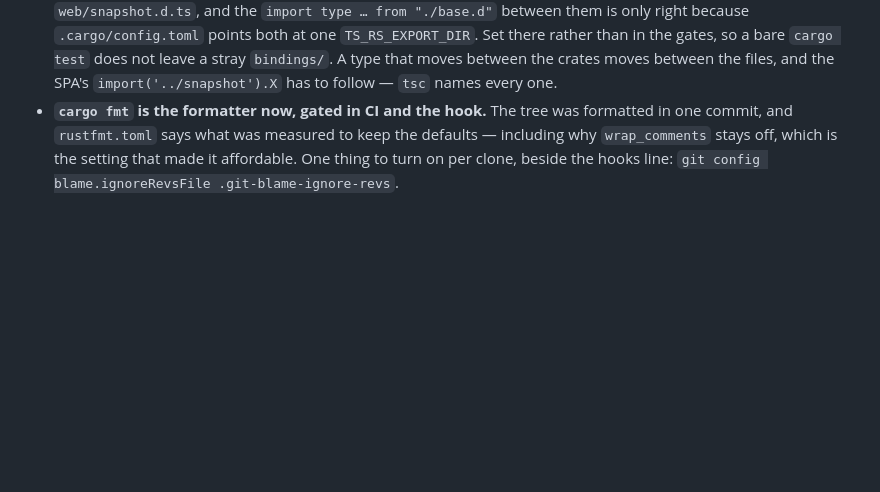
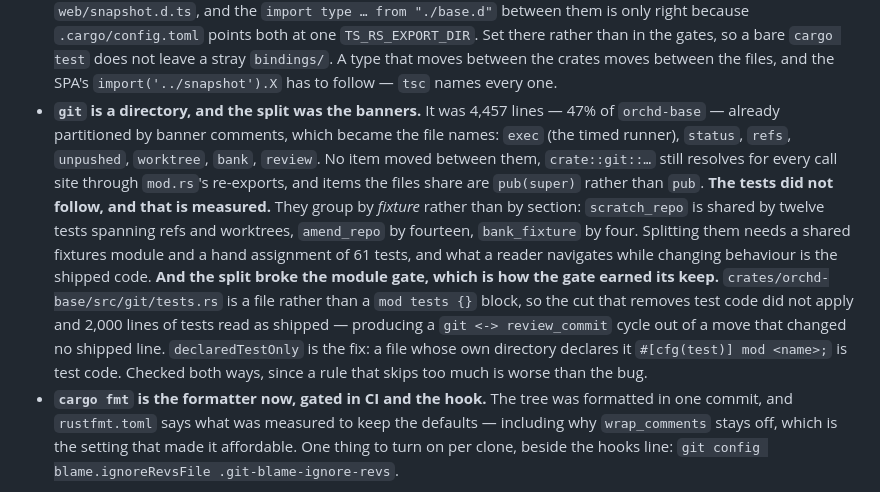
Before and after one commit to kbarendrecht/orchestrator, a Markdown page: CLAUDE.md, the part around the change. Rendered like a GitHub page; blank space fills up the shorter version.

Commit message:
Say what the git split did and did not move
Generated with [Claude Code](https://claude.ai/code)
via [Happy](https://happy.engineering)

Co-Authored-By: Claude <noreply@anthropic.com>
Co-Authored-By: Happy <yesreply@happy.engineering>

```diff
--- a/CLAUDE.md
+++ b/CLAUDE.md
@@ -1684,6 +1684,24 @@ where they were written. Every one of them cost something.
   Set there rather than in the gates, so a bare `cargo test` does not leave a
   stray `bindings/`. A type that moves between the crates moves between the files,
   and the SPA's `import('../snapshot').X` has to follow — `tsc` names every one.
+- **`git` is a directory, and the split was the banners.** It was 4,457 lines —
+  47% of `orchd-base` — already partitioned by banner comments, which became the
+  file names: `exec` (the timed runner), `status`, `refs`, `unpushed`, `worktree`,
+  `bank`, `review`. No item moved between them, `crate::git::…` still resolves for
+  every call site through `mod.rs`'s re-exports, and items the files share are
+  `pub(super)` rather than `pub`.
+  **The tests did not follow, and that is measured.** They group by *fixture*
+  rather than by section: `scratch_repo` is shared by twelve tests spanning refs
+  and worktrees, `amend_repo` by fourteen, `bank_fixture` by four. Splitting them
+  needs a shared fixtures module and a hand assignment of 61 tests, and what a
+  reader navigates while changing behaviour is the shipped code.
+  **And the split broke the module gate, which is how the gate earned its keep.**
+  `crates/orchd-base/src/git/tests.rs` is a file rather than a `mod tests {}` block, so the cut that
+  removes test code did not apply and 2,000 lines of tests read as shipped —
+  producing a `git <-> review_commit` cycle out of a move that changed no shipped
+  line. `declaredTestOnly` is the fix: a file whose own directory declares it
+  `#[cfg(test)] mod <name>;` is test code. Checked both ways, since a rule that
+  skips too much is worse than the bug.
 - **`cargo fmt` is the formatter now, gated in CI and the hook.** The tree was
   formatted in one commit, and `rustfmt.toml` says what was measured to keep the
   defaults — including why `wrap_comments` stays off, which is the setting that
```
Also changed, not shown: README.md (+2 -1 lines).
